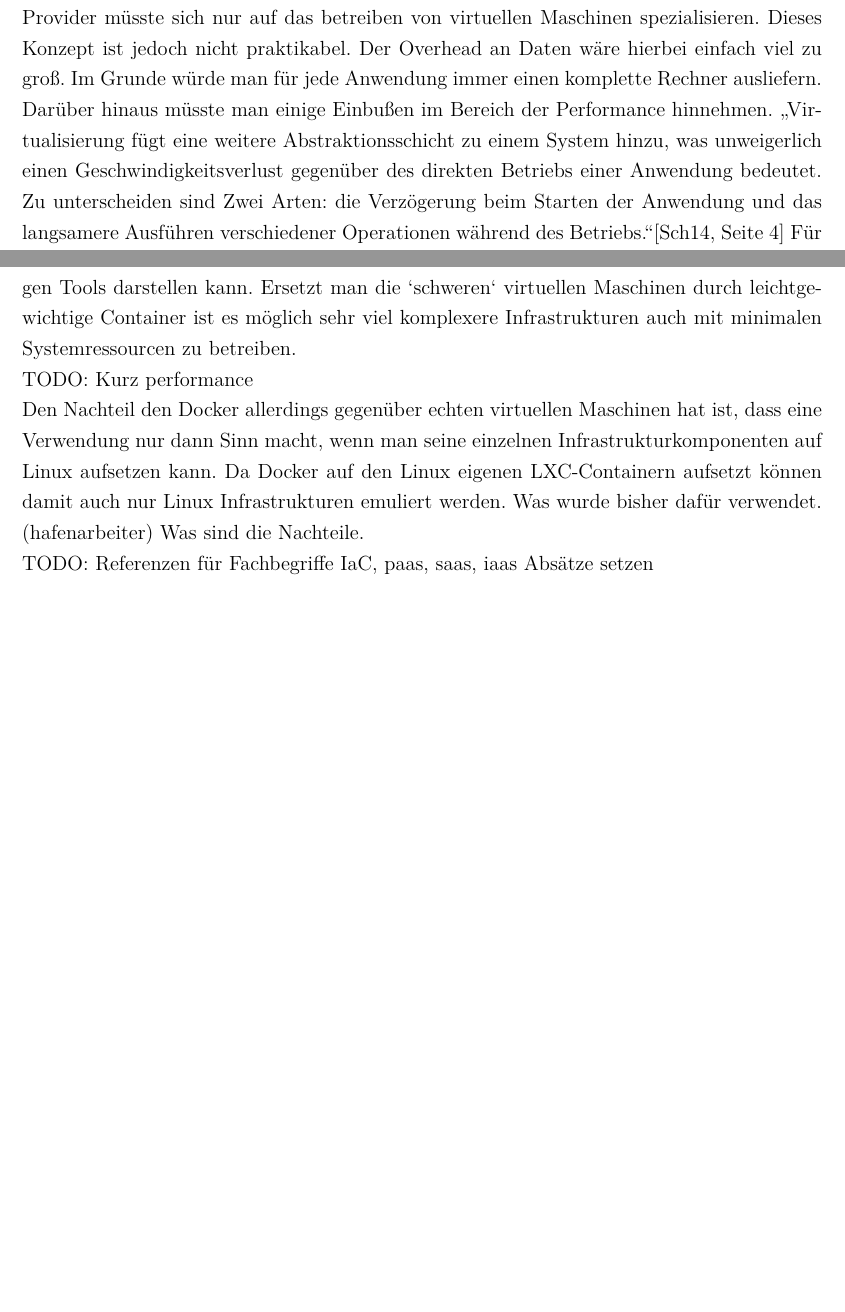
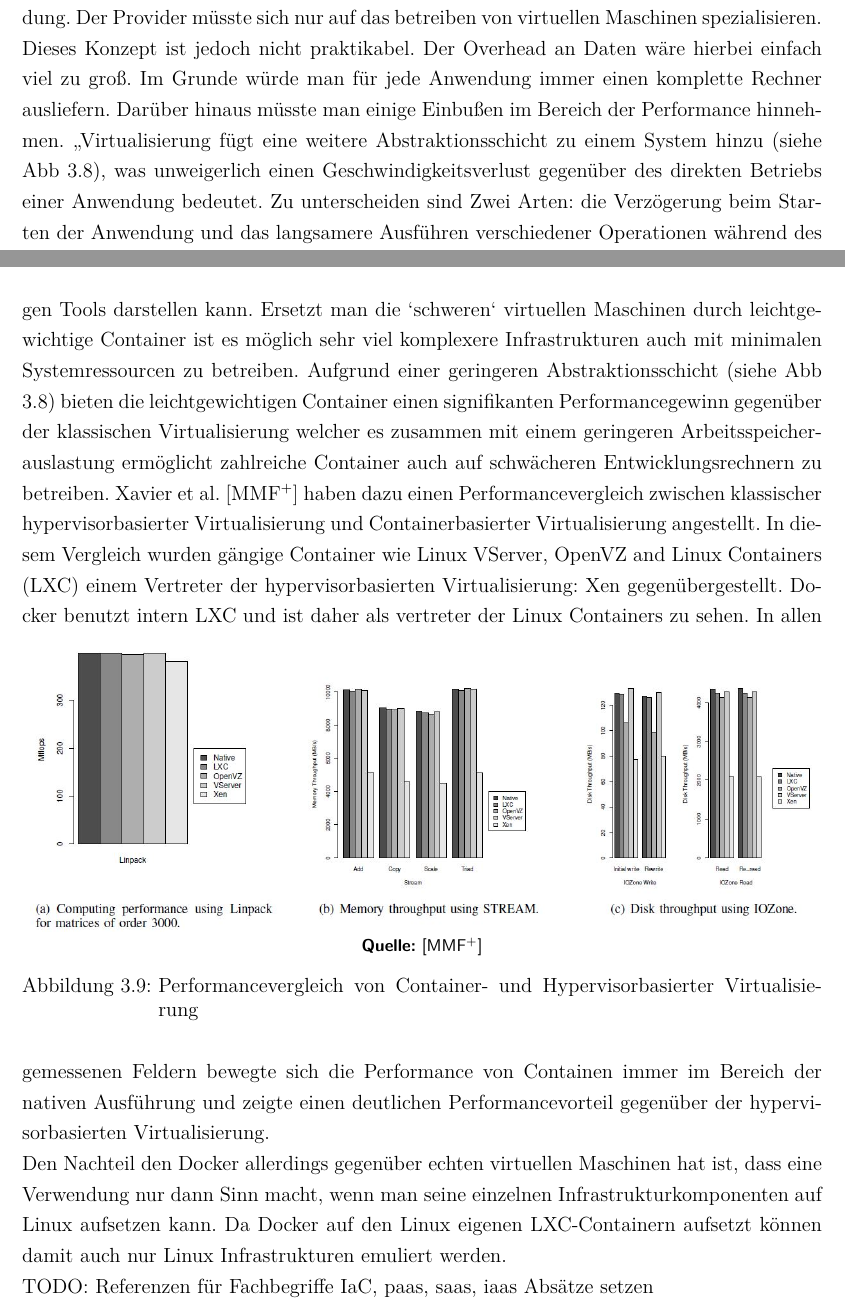
Before and after one commit to itgkarl/StudienarbeitDocker, a LaTeX document (00_Vorlage Abschlussarbeit.tex, which reads 06_anwendungen_von_docker.tex): two parts of pages 17 and 20 of 24 before the commit and two parts of pages 17 and 21 of 25 after it, joined at a grey line, cut so that both start at the same text, the shorter picture padded with empty space. Compiled offline with pdfLaTeX.

Commit message:
Performancevergleich

```diff
--- a/06_anwendungen_von_docker.tex
+++ b/06_anwendungen_von_docker.tex
@@ -113,5 +113,5 @@ Mit Hilfe von Docker ist es somit möglich die zuvor beschiedene \glqq Matrix Fr
 Mit Hilfe von Docker ist es damit möglich einen großen Interessenskonflikt zwischen Platform as a Service-Provider und Platform as a Service-Nutzer zu beseitigen.
 Der Nutzer möchte in der Regel eine möglichst große Freiheit. Er möchte selbst bestimmen wie die Abhängigkeiten seiner Software sind, welche Frameworks er verwendet oder in welcher Programmiersprache er seine Software implementiert. Er möchte sich nicht vorschreiben lassen unter welchen Rahmenbedingungen der seine Software umsetzt. Der Platform as a Service-Provider hingegen möchte möglichst kosteneffizient arbeiten und einen möglichst geringen Verwaltungsaufwand betreiben. Das bedeutet für ihn möglichst genaue Parameter festzulegen. Für ihn gibt es optimaler weise eine Programmiersprache, ein Framework, so dass am ende alle auf der Plattform erzeugten Anwendungen gleich zu handhaben sind. Dieser Interessenskonflikt muss zwangsläufig in irgend einer Art von Kompromiss aufgelöst werden.
 Eine für beide optimale Lösung wäre nach Solomon Hykes \cite[Zeit 13:50]{hykes_introduction_2013} die Verwendung von virtuellen Maschinen. Der Nutzer hätte die maximalst mögliche Freiheit beim Packen seiner Anwendung. Der Provider müsste sich nur auf das betreiben von virtuellen Maschinen spezialisieren. Dieses Konzept ist jedoch nicht praktikabel. Der Overhead an Daten wäre hierbei einfach viel zu groß. Im Grunde würde man für jede Anwendung immer einen komplette Rechner ausliefern. Darüber hinaus müsste man einige Einbußen im Bereich der Performance hinnehmen.
-\glqq Virtualisierung fügt eine weitere Abstraktionsschicht zu einem System hinzu, was unweigerlich einen Geschwindigkeitsverlust gegenüber des direkten Betriebs einer Anwendung bedeutet. Zu unterscheiden sind Zwei Arten: die Verzögerung beim Starten der Anwendung und das langsamere Ausführen verschiedener Operationen während des Betriebs.\grqq \cite[Seite 4]{schroder_container-virtualisierung_2014}
+\glqq Virtualisierung fügt eine weitere Abstraktionsschicht zu einem System hinzu (siehe Abb \ref{fig:abstraction_container_hyper}), was unweigerlich einen Geschwindigkeitsverlust gegenüber des direkten Betriebs einer Anwendung bedeutet. Zu unterscheiden sind Zwei Arten: die Verzögerung beim Starten der Anwendung und das langsamere Ausführen verschiedener Operationen während des Betriebs.\grqq \cite[Seite 4]{schroder_container-virtualisierung_2014}
 Für einen Platform as a Service-Anbieter kann hier vor allem die langsamere Ausführung von Operationen durchaus zum Problem werden.
@@ -163,14 +171,21 @@ Werkzeuge wie Chef, Puppet und Vagrant machen es besonders einfach die Eigenscha
 Auf leistungsstarken Systemen kommt man mit diesem vorgehen sehr gut zurande. Möchte man allerdings dem Wunsch der Entwickler nachkommen automatisierte System- und Akzeptanztests in einer produktionsnahen Umgebung vollständig lokal auf dem Entwicklungsrechner durchzuführen läuft man hier schnell in Performanceprobleme.
 \glqq Wenn die Infrastruktur jedoch tatsächlich ausreichend produktionsähnlich, also komplex wird, mit verschiedenen interagierenden Anwendungsservern und Datenbanken auf verschiedenen Virtuellen Maschinen, dann reichen die Ressourcen eines Entwicklungsrechners zum Ausführen einer solchen Umgebung oft nicht aus. Das liegt mitunter daran, dass jede Virtuelle Maschine ein eigenes vollständiges Betriebssystem inklusive Kernel, Bibliotheken, Netzwerk-Stack usw. in den Arbeitsspeicher steckt.\grqq \cite{holbreich_von_2014}
 
-Genau hier ist der Punkt an dem Docker eine ernstzunehmende Alternative für die bisherigen Tools darstellen kann. Ersetzt man die \grq schweren\grq\ virtuellen Maschinen durch leichtgewichtige Container ist es möglich sehr viel komplexere Infrastrukturen auch mit minimalen Systemressourcen zu betreiben.
-
-TODO: Kurz performance
-
-
+Genau hier ist die Stelle an der Docker eine ernstzunehmende Alternative für die bisherigen Tools darstellen kann. Ersetzt man die \grq schweren\grq\ virtuellen Maschinen durch leichtgewichtige Container ist es möglich sehr viel komplexere Infrastrukturen auch mit minimalen Systemressourcen zu betreiben.
+Aufgrund einer geringeren Abstraktionsschicht (siehe Abb \ref{fig:abstraction_container_hyper}) bieten die leichtgewichtigen Container einen signifikanten Performancegewinn gegenüber der klassischen Virtualisierung welcher es zusammen mit einem geringeren Arbeitsspeicherauslastung ermöglicht zahlreiche Container auch auf schwächeren Entwicklungsrechnern zu betreiben.
+Xavier et al. \cite{miguel_g._xavier_performance_????} haben dazu einen Performancevergleich zwischen klassischer hypervisorbasierter Virtualisierung und Containerbasierter Virtualisierung angestellt.
+In diesem Vergleich wurden gängige Container  wie Linux VServer, OpenVZ and Linux Containers (LXC) einem Vertreter der hypervisorbasierten Virtualisierung: Xen gegenübergestellt.
+Docker benutzt intern LXC und ist daher als vertreter der Linux Containers zu sehen.
+\begin{figure}[htbp]
+  \centering
+  \includegraphics[scale=0.5]{img/performanceBenchmarks.JPG}\\
+  \footnotesize\sffamily\textbf{Quelle:} \cite{miguel_g._xavier_performance_????}
+  \caption{Performancevergleich von Container- und Hypervisorbasierter Virtualisierung}
+  \label{fig:performance_container_hyper}
+\end{figure}
+In allen gemessenen Feldern bewegte sich die Performance von Containen immer im Bereich der nativen Ausführung und zeigte einen deutlichen Performancevorteil gegenüber der hypervisorbasierten Virtualisierung.
 
 Den Nachteil den Docker allerdings gegenüber echten virtuellen Maschinen hat ist, dass eine Verwendung nur dann Sinn macht, wenn man seine einzelnen Infrastrukturkomponenten auf Linux aufsetzen kann. Da Docker auf den Linux eigenen LXC-Containern aufsetzt können damit auch nur Linux Infrastrukturen emuliert werden.
-Was wurde bisher dafür verwendet. (hafenarbeiter) Was sind die Nachteile.
 
 TODO: Referenzen für Fachbegriffe IaC, paas, saas, iaas
 Absätze setzen
```
Also changed, not shown: Literatur.bib (+7 -0 lines), img/abstractionContainerHyper.JPG (added), img/performanceBenchmarks.JPG (added), 06_anwendungen_von_docker.tex (10 more changed lines).
